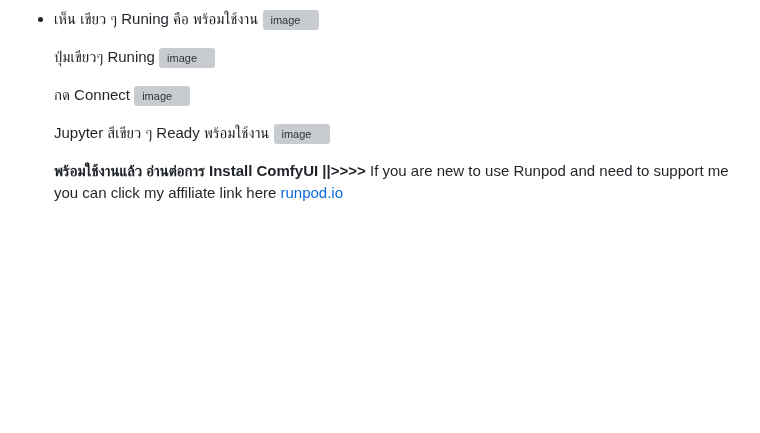
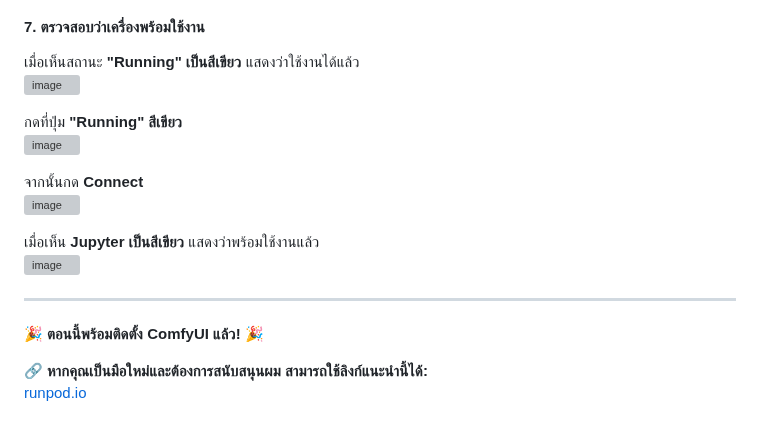
Before and after one commit to gordon123/lean2ComfyUI, a Markdown page: (Thai) #1 How to install RUNPOD for Virtual machine.md, the part around one of its changes. GitHub-like rendering; blank space fills up the shorter version; grey boxes are pictures that could not be loaded.

```diff
--- a/(Thai) #1 How to install RUNPOD for Virtual machine.md
+++ b/(Thai) #1 How to install RUNPOD for Virtual machine.md
@@ -39,16 +75,21 @@
 ![image](https://github.com/user-attachments/assets/d7a9a6cb-181e-4a3a-97de-190829ad96a4)
 
-- เห็น เขียว ๆ Runing คือ พร้อมใช้งาน
-  ![image](https://github.com/user-attachments/assets/f9a541d3-6a68-4937-8b4a-9e99784ee9ff)
+#### 7. **ตรวจสอบว่าเครื่องพร้อมใช้งาน**
+เมื่อเห็นสถานะ **"Running" เป็นสีเขียว** แสดงว่าใช้งานได้แล้ว
+![image](https://github.com/user-attachments/assets/f9a541d3-6a68-4937-8b4a-9e99784ee9ff)
 
-  ปุ่มเขียวๆ Runing
-  ![image](https://github.com/user-attachments/assets/07acd97c-908e-4b60-a7bb-1bf010b95a60)
+กดที่ปุ่ม **"Running" สีเขียว**
+![image](https://github.com/user-attachments/assets/07acd97c-908e-4b60-a7bb-1bf010b95a60)
 
-  กด Connect
-  ![image](https://github.com/user-attachments/assets/6c641237-6332-4924-a94d-6a622cfbf8d4)
+จากนั้นกด **Connect**
+![image](https://github.com/user-attachments/assets/6c641237-6332-4924-a94d-6a622cfbf8d4)
 
-  Jupyter สีเขียว ๆ Ready พร้อมใช้งาน
-  ![image](https://github.com/user-attachments/assets/5a5a93c3-428e-4d77-ade6-0360c9962d95)
+เมื่อเห็น **Jupyter เป็นสีเขียว** แสดงว่าพร้อมใช้งานแล้ว
+![image](https://github.com/user-attachments/assets/5a5a93c3-428e-4d77-ade6-0360c9962d95)
 
-  **พร้อมใช้งานแล้ว อ่านต่อการ Install ComfyUI ||>>>>**
-If you are new to use Runpod and need to support me you can click my affiliate link here [runpod.io](https://runpod.io?ref=c0v5p0ys)
+---
+
+🎉 **ตอนนี้พร้อมติดตั้ง ComfyUI แล้ว!** 🎉
+
+🔗 **หากคุณเป็นมือใหม่และต้องการสนับสนุนผม สามารถใช้ลิงก์แนะนำนี้ได้:**
+[runpod.io](https://runpod.io?ref=c0v5p0ys)
```
Also changed, not shown: other parts of (Thai) #1 How to install RUNPOD for Virtual machine.md (+61 -25 lines).
